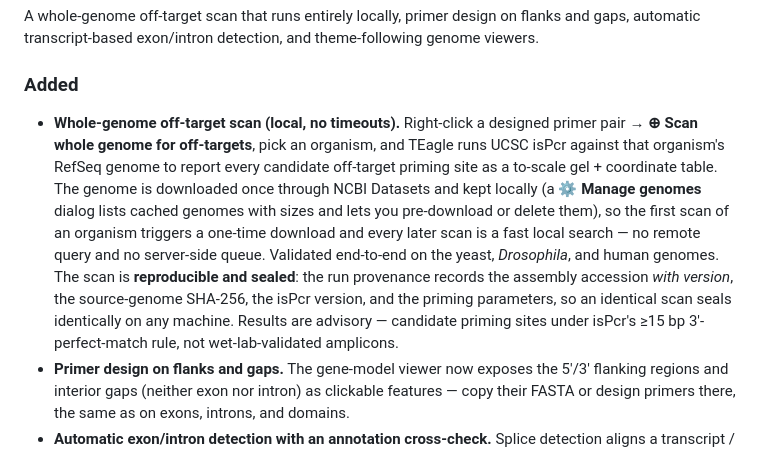
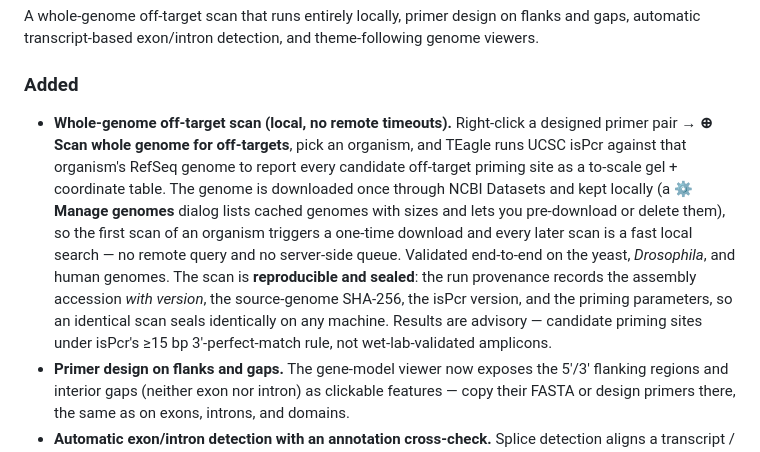
Before and after one commit to tunabirgun/TEagle, a Markdown page: CHANGELOG.md, the part around the change. Rendered like a GitHub page.

Commit message:
docs: CHANGELOG heading "no remote timeouts" (a local safety timeout still applies)

```diff
--- a/CHANGELOG.md
+++ b/CHANGELOG.md
@@ -14,7 +14,7 @@ the LaTeX report title page.
 A whole-genome off-target scan that runs entirely locally, primer design on flanks and gaps, automatic transcript-based exon/intron detection, and theme-following genome viewers.
 
 ### Added
-- **Whole-genome off-target scan (local, no timeouts).** Right-click a designed primer pair → **⊕ Scan whole genome for off-targets**, pick an organism, and TEagle runs UCSC isPcr against that organism's RefSeq genome to report every candidate off-target priming site as a to-scale gel + coordinate table. The genome is downloaded once through NCBI Datasets and kept locally (a **⚙ Manage genomes** dialog lists cached genomes with sizes and lets you pre-download or delete them), so the first scan of an organism triggers a one-time download and every later scan is a fast local search — no remote query and no server-side queue. Validated end-to-end on the yeast, *Drosophila*, and human genomes. The scan is **reproducible and sealed**: the run provenance records the assembly accession *with version*, the source-genome SHA-256, the isPcr version, and the priming parameters, so an identical scan seals identically on any machine. Results are advisory — candidate priming sites under isPcr's ≥15 bp 3′-perfect-match rule, not wet-lab-validated amplicons.
+- **Whole-genome off-target scan (local, no remote timeouts).** Right-click a designed primer pair → **⊕ Scan whole genome for off-targets**, pick an organism, and TEagle runs UCSC isPcr against that organism's RefSeq genome to report every candidate off-target priming site as a to-scale gel + coordinate table. The genome is downloaded once through NCBI Datasets and kept locally (a **⚙ Manage genomes** dialog lists cached genomes with sizes and lets you pre-download or delete them), so the first scan of an organism triggers a one-time download and every later scan is a fast local search — no remote query and no server-side queue. Validated end-to-end on the yeast, *Drosophila*, and human genomes. The scan is **reproducible and sealed**: the run provenance records the assembly accession *with version*, the source-genome SHA-256, the isPcr version, and the priming parameters, so an identical scan seals identically on any machine. Results are advisory — candidate priming sites under isPcr's ≥15 bp 3′-perfect-match rule, not wet-lab-validated amplicons.
 - **Primer design on flanks and gaps.** The gene-model viewer now exposes the 5′/3′ flanking regions and interior gaps (neither exon nor intron) as clickable features — copy their FASTA or design primers there, the same as on exons, introns, and domains.
 - **Automatic exon/intron detection with an annotation cross-check.** Splice detection aligns a transcript / cDNA / mRNA to the loaded genomic sequence (minimap2) and, when the specimen is a fetched record, reports an independent advisory cross-check of the alignment against the record's own feature-table annotation (matched / alignment-only / annotation-only introns).
 - **Benchmarks.** Ten family-level naming specimens (Dfam / RepeatMasker) and de-novo splice / exon–intron benchmarks, each with the expected result verified against NCBI.
```
